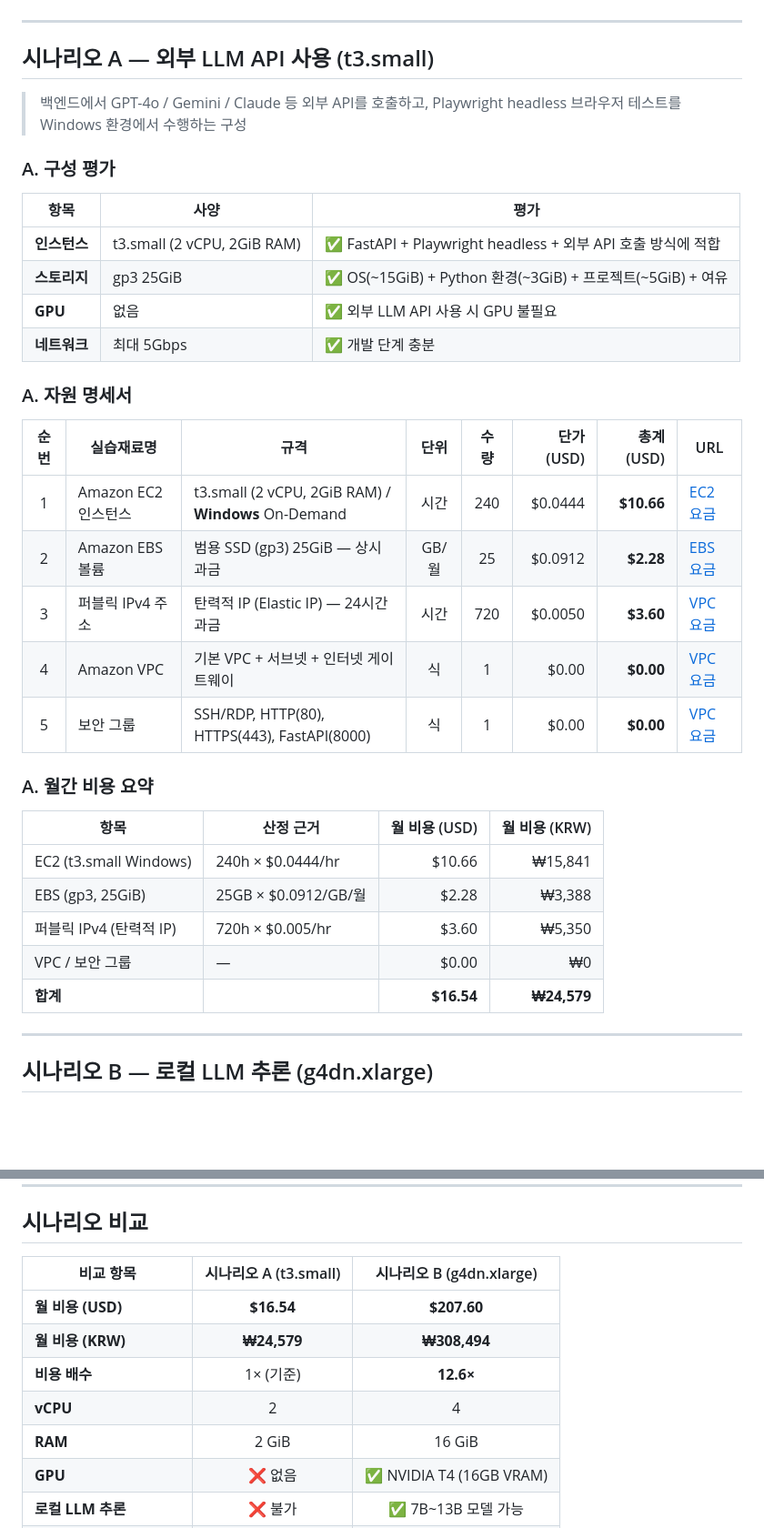
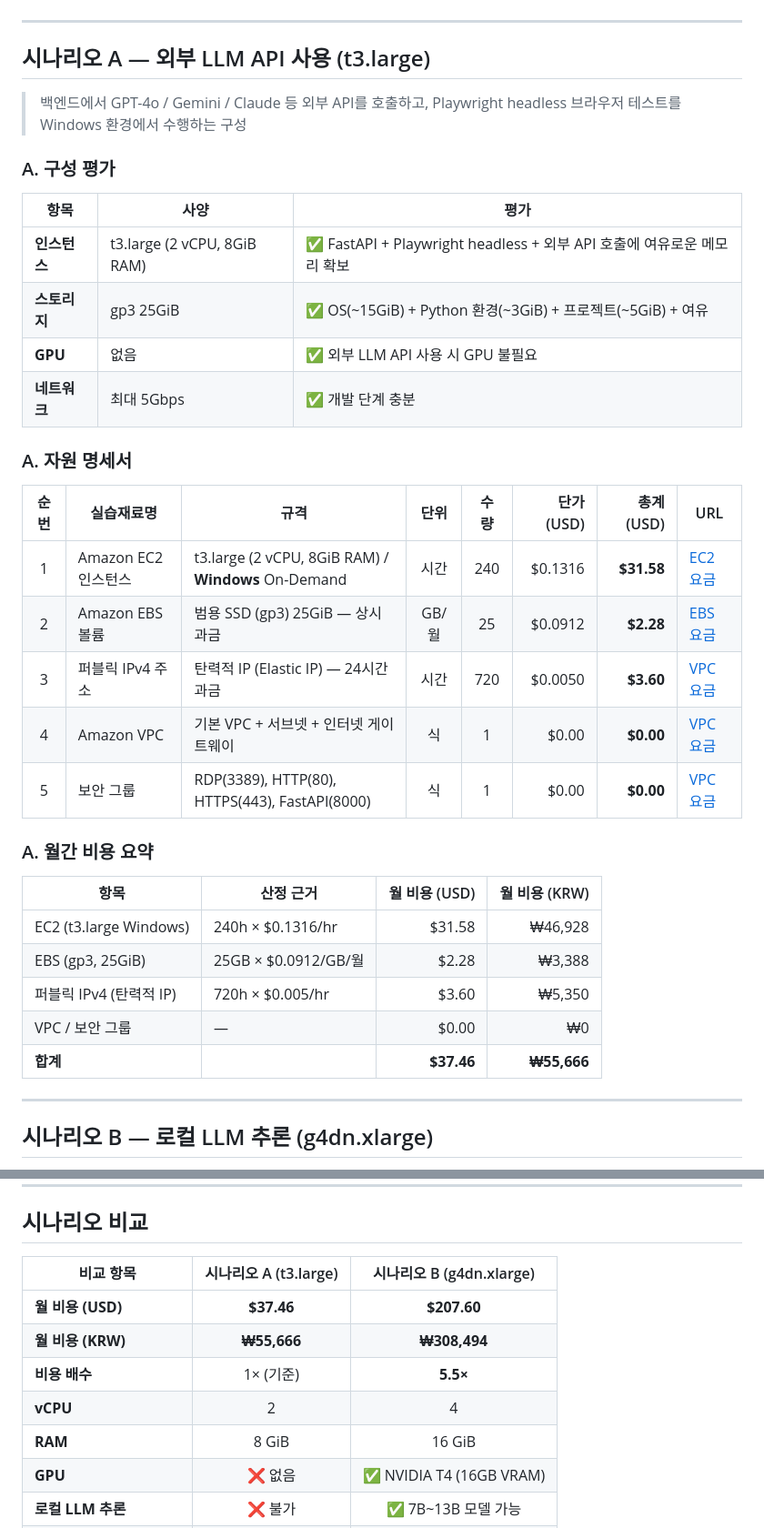
Before and after one commit to hjn5018/test-navi, a Markdown page: aws_resource_specification.md, 2 parts joined by grey strips. Shown at 91% size. Drawn GitHub-style; blank space fills up the shorter version.

Commit message:
resource fix

```diff
--- a/aws_resource_specification.md
+++ b/aws_resource_specification.md
@@ -16,7 +16,7 @@
 
 ---
 
-## 시나리오 A — 외부 LLM API 사용 (t3.small)
+## 시나리오 A — 외부 LLM API 사용 (t3.large)
 
 > 백엔드에서 GPT-4o / Gemini / Claude 등 외부 API를 호출하고, Playwright headless 브라우저 테스트를 Windows 환경에서 수행하는 구성
 
@@ -24,7 +24,7 @@
 
 | 항목 | 사양 | 평가 |
 |------|------|------|
-| **인스턴스** | t3.small (2 vCPU, 2GiB RAM) | ✅ FastAPI + Playwright headless + 외부 API 호출 방식에 적합 |
+| **인스턴스** | t3.large (2 vCPU, 8GiB RAM) | ✅ FastAPI + Playwright headless + 외부 API 호출에 여유로운 메모리 확보 |
 | **스토리지** | gp3 25GiB | ✅ OS(~15GiB) + Python 환경(~3GiB) + 프로젝트(~5GiB) + 여유 |
 | **GPU** | 없음 | ✅ 외부 LLM API 사용 시 GPU 불필요 |
 | **네트워크** | 최대 5Gbps | ✅ 개발 단계 충분 |
@@ -33,21 +33,21 @@
 
 | 순번 | 실습재료명 | 규격 | 단위 | 수량 | 단가 (USD) | 총계 (USD) | URL |
 |:----:|-----------|------|:----:|:----:|-----:|-----:|-----|
-| 1 | Amazon EC2 인스턴스 | t3.small (2 vCPU, 2GiB RAM) / **Windows** On-Demand | 시간 | 240 | $0.0444 | **$10.66** | [EC2 요금](https://aws.amazon.com/ko/ec2/pricing/on-demand/) |
+| 1 | Amazon EC2 인스턴스 | t3.large (2 vCPU, 8GiB RAM) / **Windows** On-Demand | 시간 | 240 | $0.1316 | **$31.58** | [EC2 요금](https://aws.amazon.com/ko/ec2/pricing/on-demand/) |
 | 2 | Amazon EBS 볼륨 | 범용 SSD (gp3) 25GiB — 상시 과금 | GB/월 | 25 | $0.0912 | **$2.28** | [EBS 요금](https://aws.amazon.com/ko/ebs/pricing/) |
 | 3 | 퍼블릭 IPv4 주소 | 탄력적 IP (Elastic IP) — 24시간 과금 | 시간 | 720 | $0.0050 | **$3.60** | [VPC 요금](https://aws.amazon.com/ko/vpc/pricing/) |
 | 4 | Amazon VPC | 기본 VPC + 서브넷 + 인터넷 게이트웨이 | 식 | 1 | $0.00 | **$0.00** | [VPC 요금](https://aws.amazon.com/ko/vpc/pricing/) |
-| 5 | 보안 그룹 | SSH/RDP, HTTP(80), HTTPS(443), FastAPI(8000) | 식 | 1 | $0.00 | **$0.00** | [VPC 요금](https://aws.amazon.com/ko/vpc/pricing/) |
+| 5 | 보안 그룹 | RDP(3389), HTTP(80), HTTPS(443), FastAPI(8000) | 식 | 1 | $0.00 | **$0.00** | [VPC 요금](https://aws.amazon.com/ko/vpc/pricing/) |
 
 ### A. 월간 비용 요약
 
 | 항목 | 산정 근거 | 월 비용 (USD) | 월 비용 (KRW) |
 |------|----------|-------------:|-------------------:|
-| EC2 (t3.small Windows) | 240h × $0.0444/hr | $10.66 | ₩15,841 |
+| EC2 (t3.large Windows) | 240h × $0.1316/hr | $31.58 | ₩46,928 |
 | EBS (gp3, 25GiB) | 25GB × $0.0912/GB/월 | $2.28 | ₩3,388 |
 | 퍼블릭 IPv4 (탄력적 IP) | 720h × $0.005/hr | $3.60 | ₩5,350 |
 | VPC / 보안 그룹 | — | $0.00 | ₩0 |
-| **합계** | | **$16.54** | **₩24,579** |
+| **합계** | | **$37.46** | **₩55,666** |
 
 ---
 
@@ -99,13 +99,13 @@
 
 ## 시나리오 비교
 
-| 비교 항목 | 시나리오 A (t3.small) | 시나리오 B (g4dn.xlarge) |
+| 비교 항목 | 시나리오 A (t3.large) | 시나리오 B (g4dn.xlarge) |
 |----------|:--------------------:|:-----------------------:|
-| **월 비용 (USD)** | **$16.54** | **$207.60** |
-| **월 비용 (KRW)** | **₩24,579** | **₩308,494** |
-| **비용 배수** | 1× (기준) | **12.6×** |
+| **월 비용 (USD)** | **$37.46** | **$207.60** |
+| **월 비용 (KRW)** | **₩55,666** | **₩308,494** |
+| **비용 배수** | 1× (기준) | **5.5×** |
 | **vCPU** | 2 | 4 |
-| **RAM** | 2 GiB | 16 GiB |
+| **RAM** | 8 GiB | 16 GiB |
 | **GPU** | ❌ 없음 | ✅ NVIDIA T4 (16GB VRAM) |
 | **로컬 LLM 추론** | ❌ 불가 | ✅ 7B~13B 모델 가능 |
 | **Playwright headless** | ✅ 가능 | ✅ 가능 |
```
Also changed, not shown: other parts of aws_resource_specification.md (+1 -1 lines).
